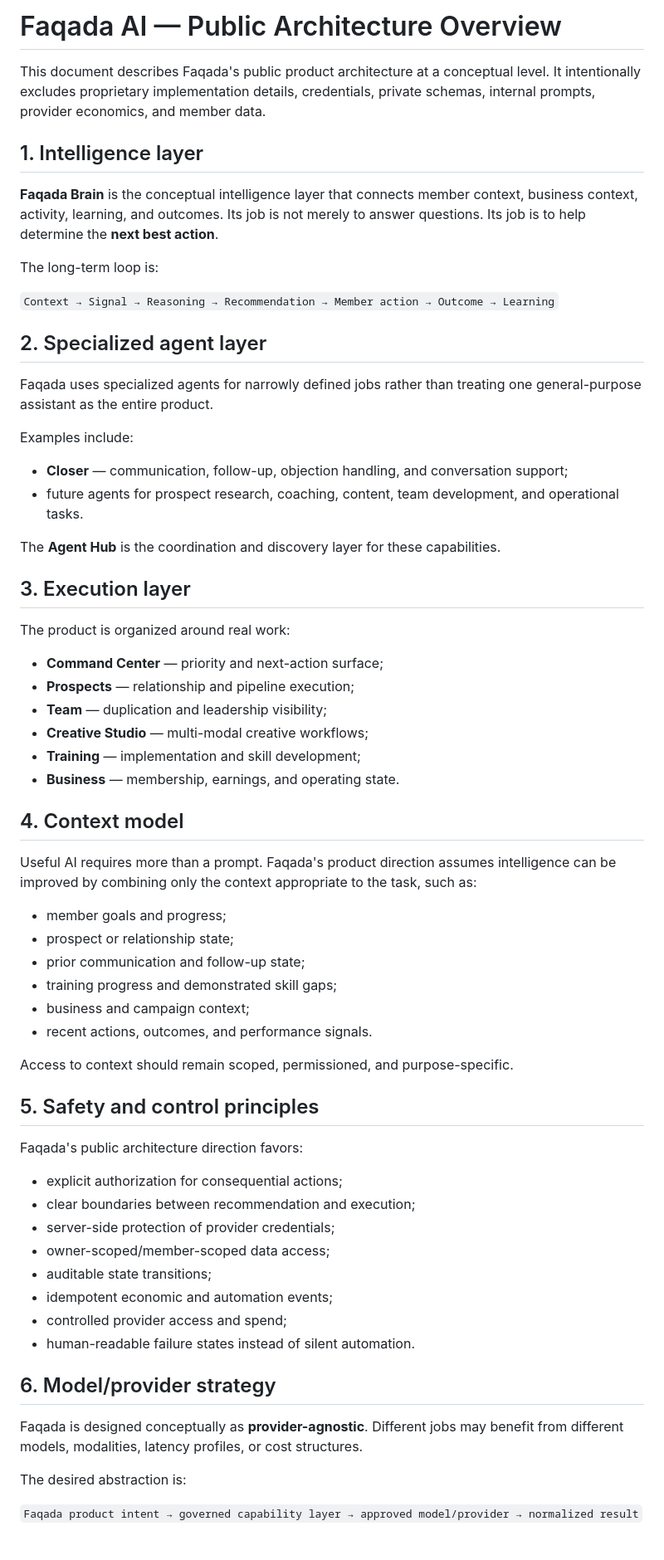
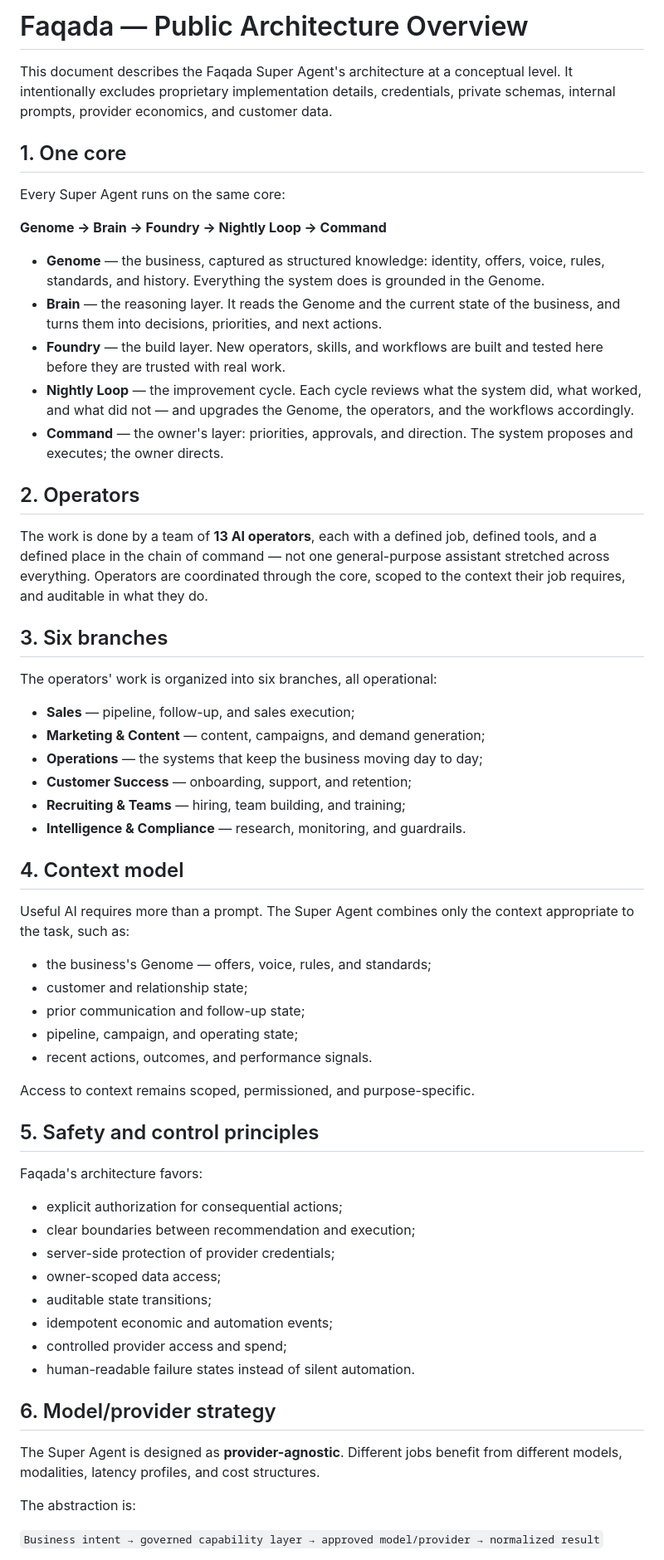
Before and after one commit to faqada-ai/faqada-ai, a Markdown page: ARCHITECTURE.md, the part around one of its changes. Shown at 83% size. Drawn GitHub-style.

```diff
--- a/ARCHITECTURE.md
+++ b/ARCHITECTURE.md
@@ -1,58 +1,54 @@
-# Faqada AI — Public Architecture Overview
+# Faqada — Public Architecture Overview
 
-This document describes Faqada's public product architecture at a conceptual level. It intentionally excludes proprietary implementation details, credentials, private schemas, internal prompts, provider economics, and member data.
+This document describes the Faqada Super Agent's architecture at a conceptual level. It intentionally excludes proprietary implementation details, credentials, private schemas, internal prompts, provider economics, and customer data.
 
-## 1. Intelligence layer
+## 1. One core
 
-**Faqada Brain** is the conceptual intelligence layer that connects member context, business context, activity, learning, and outcomes. Its job is not merely to answer questions. Its job is to help determine the **next best action**.
+Every Super Agent runs on the same core:
 
-The long-term loop is:
+**Genome → Brain → Foundry → Nightly Loop → Command**
 
-`Context → Signal → Reasoning → Recommendation → Member action → Outcome → Learning`
+- **Genome** — the business, captured as structured knowledge: identity, offers, voice, rules, standards, and history. Everything the system does is grounded in the Genome.
+- **Brain** — the reasoning layer. It reads the Genome and the current state of the business, and turns them into decisions, priorities, and next actions.
+- **Foundry** — the build layer. New operators, skills, and workflows are built and tested here before they are trusted with real work.
+- **Nightly Loop** — the improvement cycle. Each cycle reviews what the system did, what worked, and what did not — and upgrades the Genome, the operators, and the workflows accordingly.
+- **Command** — the owner's layer: priorities, approvals, and direction. The system proposes and executes; the owner directs.
 
-## 2. Specialized agent layer
+## 2. Operators
 
-Faqada uses specialized agents for narrowly defined jobs rather than treating one general-purpose assistant as the entire product.
+The work is done by a team of **13 AI operators**, each with a defined job, defined tools, and a defined place in the chain of command — not one general-purpose assistant stretched across everything. Operators are coordinated through the core, scoped to the context their job requires, and auditable in what they do.
 
-Examples include:
+## 3. Six branches
 
-- **Closer** — communication, follow-up, objection handling, and conversation support;
-- future agents for prospect research, coaching, content, team development, and operational tasks.
+The operators' work is organized into six branches, all operational:
 
-The **Agent Hub** is the coordination and discovery layer for these capabilities.
-
-## 3. Execution layer
-
-The product is organized around real work:
-
-- **Command Center** — priority and next-action surface;
-- **Prospects** — relationship and pipeline execution;
-- **Team** — duplication and leadership visibility;
-- **Creative Studio** — multi-modal creative workflows;
-- **Training** — implementation and skill development;
-- **Business** — membership, earnings, and operating state.
+- **Sales** — pipeline, follow-up, and sales execution;
+- **Marketing & Content** — content, campaigns, and demand generation;
+- **Operations** — the systems that keep the business moving day to day;
+- **Customer Success** — onboarding, support, and retention;
+- **Recruiting & Teams** — hiring, team building, and training;
+- **Intelligence & Compliance** — research, monitoring, and guardrails.
 
 ## 4. Context model
 
-Useful AI requires more than a prompt. Faqada's product direction assumes intelligence can be improved by combining only the context appropriate to the task, such as:
+Useful AI requires more than a prompt. The Super Agent combines only the context appropriate to the task, such as:
 
-- member goals and progress;
-- prospect or relationship state;
+- the business's Genome — offers, voice, rules, and standards;
+- customer and relationship state;
 - prior communication and follow-up state;
-- training progress and demonstrated skill gaps;
-- business and campaign context;
+- pipeline, campaign, and operating state;
 - recent actions, outcomes, and performance signals.
 
-Access to context should remain scoped, permissioned, and purpose-specific.
+Access to context remains scoped, permissioned, and purpose-specific.
 
 ## 5. Safety and control principles
 
-Faqada's public architecture direction favors:
+Faqada's architecture favors:
 
 - explicit authorization for consequential actions;
 - clear boundaries between recommendation and execution;
 - server-side protection of provider credentials;
-- owner-scoped/member-scoped data access;
+- owner-scoped data access;
 - auditable state transitions;
 - idempotent economic and automation events;
 - controlled provider access and spend;
@@ -60,9 +56,9 @@ Faqada's public architecture direction favors:
 
 ## 6. Model/provider strategy
 
-Faqada is designed conceptually as **provider-agnostic**. Different jobs may benefit from different models, modalities, latency profiles, or cost structures.
+The Super Agent is designed as **provider-agnostic**. Different jobs benefit from different models, modalities, latency profiles, and cost structures.
 
-The desired abstraction is:
+The abstraction is:
 
-`Faqada product intent → governed capability layer → approved model/provider → normalized result`
+`Business intent → governed capability layer → approved model/provider → normalized result`
 
```
Also changed, not shown: other parts of ARCHITECTURE.md (+8 -9 lines), README.md (+52 -59 lines), assets/faqada-3d-icon-square.png (added), assets/og-card.png (added).
